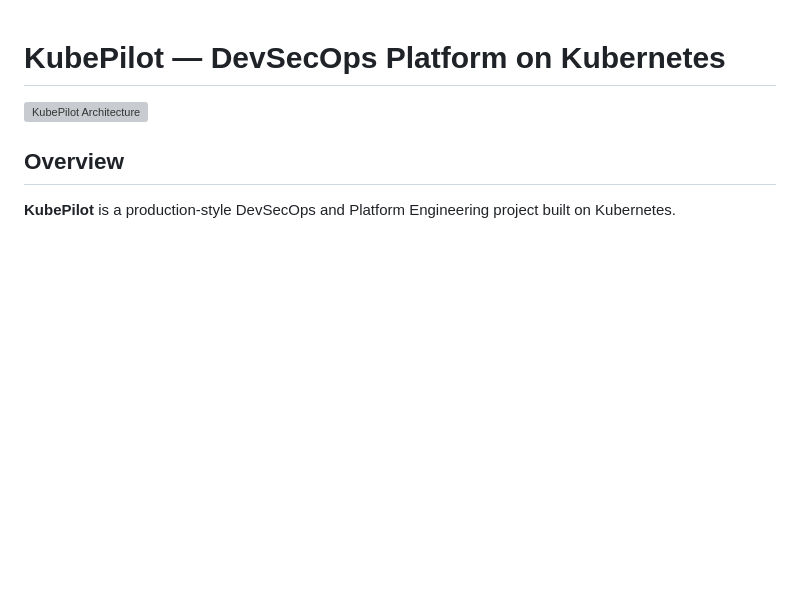
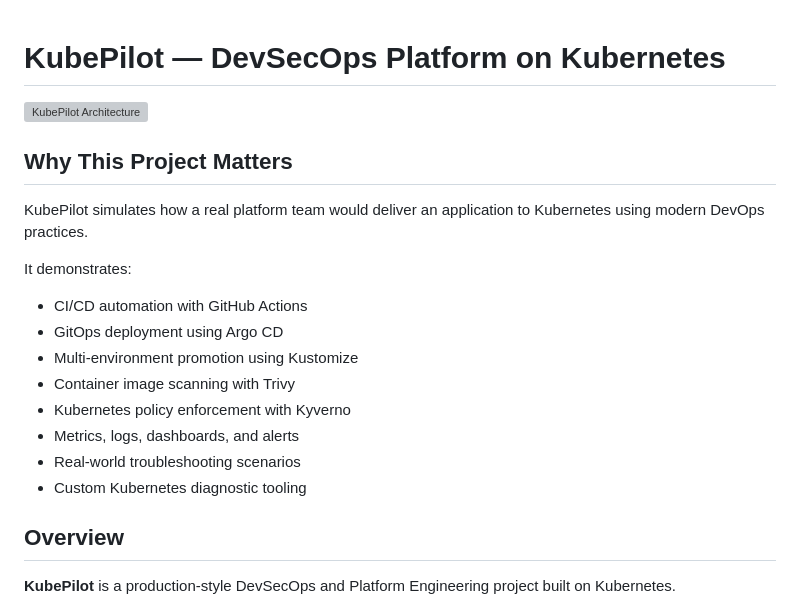
Before and after one commit to Ghanathey-Neelesh-Kumar/kubepilot-platform, a Markdown page: README.md, the part around the change. GitHub-like rendering; blank space fills up the shorter version; grey boxes are pictures that could not be loaded.

Commit message:
Enhance README with project significance and features
Added a section explaining the importance of the KubePilot project and its features.

```diff
--- a/README.md
+++ b/README.md
@@ -1,6 +1,22 @@
 # KubePilot — DevSecOps Platform on Kubernetes
 
 ![KubePilot Architecture](docs/images/kubepilot-architecture.png)
+
+## Why This Project Matters
+
+KubePilot simulates how a real platform team would deliver an application to Kubernetes using modern DevOps practices.
+
+It demonstrates:
+
+- CI/CD automation with GitHub Actions
+- GitOps deployment using Argo CD
+- Multi-environment promotion using Kustomize
+- Container image scanning with Trivy
+- Kubernetes policy enforcement with Kyverno
+- Metrics, logs, dashboards, and alerts
+- Real-world troubleshooting scenarios
+- Custom Kubernetes diagnostic tooling
+
 
 ## Overview
 
```
